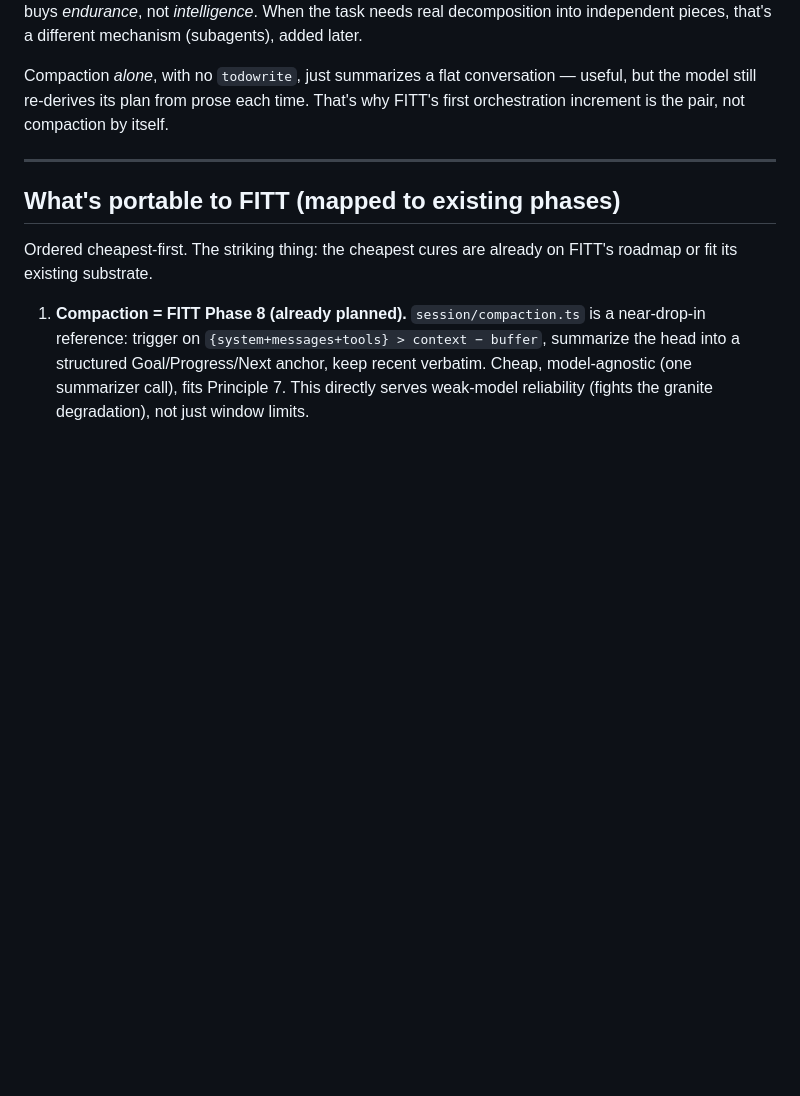
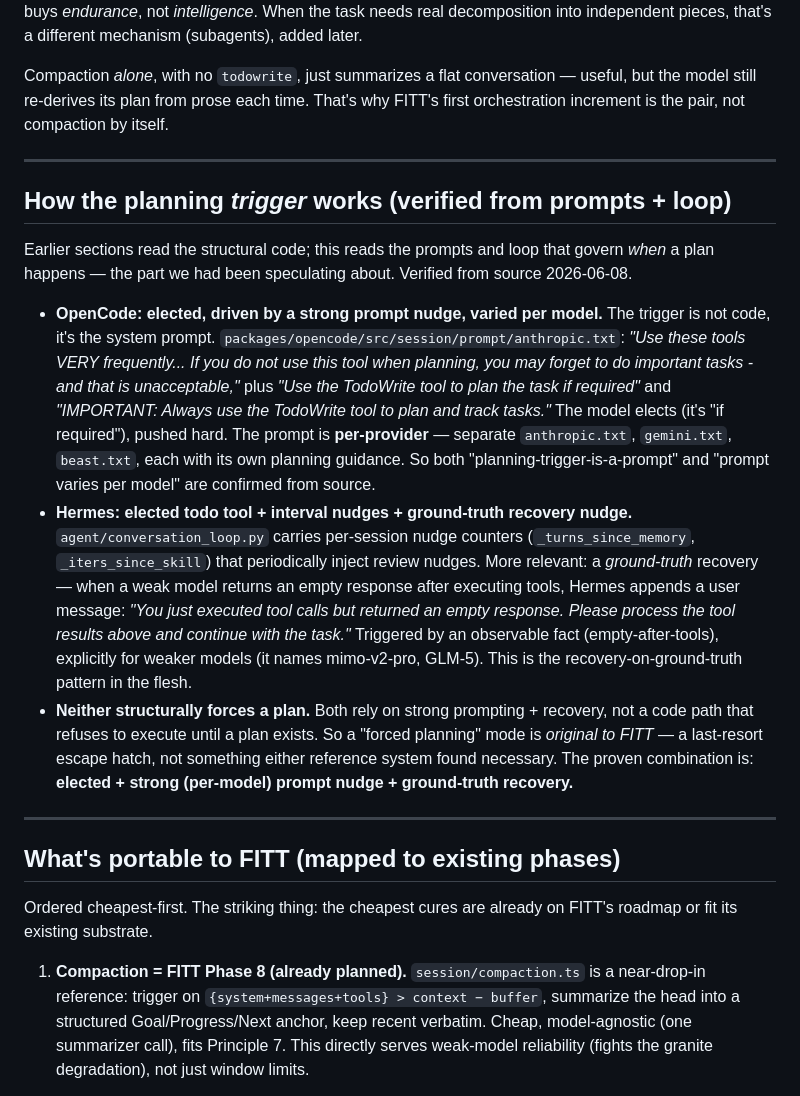
Before and after one commit to qam4/fitt, a Markdown page: docs/agent-orchestration-survey.md, the part around the change. Rendered like a GitHub page; blank space fills up the shorter version.

Commit message:
docs: add verified planning-trigger findings to survey
Read the actual prompts and loop (not just structural code) for
how OpenCode and Hermes decide WHEN to plan:

- OpenCode's trigger is the system prompt (anthropic.txt: "Use the
  TodoWrite tool... VERY frequently... if required"), elected by the
  model, and varies per provider (anthropic/gemini/beast prompts).
- Hermes uses an elected todo tool plus a ground-truth recovery
  nudge: on an empty response after tool calls it appends "process
  the tool results above and continue," explicitly for weak models.
- Neither structurally forces a plan; both rely on strong prompting
  plus recovery. So a "forced planning" mode is original to FITT, a
  last resort, not a proven pattern.

Confirms the elected-default + per-model-prompt + ground-truth-
recovery direction and corrects the earlier framing that treated
forcing as the fallback.

```diff
--- a/docs/agent-orchestration-survey.md
+++ b/docs/agent-orchestration-survey.md
@@ -191,6 +191,44 @@ the pair, not compaction by itself.
 
 ---
 
+## How the planning *trigger* works (verified from prompts + loop)
+
+Earlier sections read the structural code; this reads the prompts
+and loop that govern *when* a plan happens — the part we had been
+speculating about. Verified from source 2026-06-08.
+
+- **OpenCode: elected, driven by a strong prompt nudge, varied per
+  model.** The trigger is not code, it's the system prompt.
+  `packages/opencode/src/session/prompt/anthropic.txt`: *"Use these
+  tools VERY frequently... If you do not use this tool when planning,
+  you may forget to do important tasks - and that is unacceptable,"*
+  plus *"Use the TodoWrite tool to plan the task if required"* and
+  *"IMPORTANT: Always use the TodoWrite tool to plan and track
+  tasks."* The model elects (it's "if required"), pushed hard. The
+  prompt is **per-provider** — separate `anthropic.txt`, `gemini.txt`,
+  `beast.txt`, each with its own planning guidance. So both
+  "planning-trigger-is-a-prompt" and "prompt varies per model" are
+  confirmed from source.
+- **Hermes: elected todo tool + interval nudges + ground-truth
+  recovery nudge.** `agent/conversation_loop.py` carries per-session
+  nudge counters (`_turns_since_memory`, `_iters_since_skill`) that
+  periodically inject review nudges. More relevant: a *ground-truth*
+  recovery — when a weak model returns an empty response after
+  executing tools, Hermes appends a user message: *"You just executed
+  tool calls but returned an empty response. Please process the tool
+  results above and continue with the task."* Triggered by an
+  observable fact (empty-after-tools), explicitly for weaker models
+  (it names mimo-v2-pro, GLM-5). This is the recovery-on-ground-truth
+  pattern in the flesh.
+- **Neither structurally forces a plan.** Both rely on strong
+  prompting + recovery, not a code path that refuses to execute until
+  a plan exists. So a "forced planning" mode is *original to FITT* — a
+  last-resort escape hatch, not something either reference system
+  found necessary. The proven combination is: **elected + strong
+  (per-model) prompt nudge + ground-truth recovery.**
+
+---
+
 ## What's portable to FITT (mapped to existing phases)
 
 Ordered cheapest-first. The striking thing: the cheapest cures are
```
